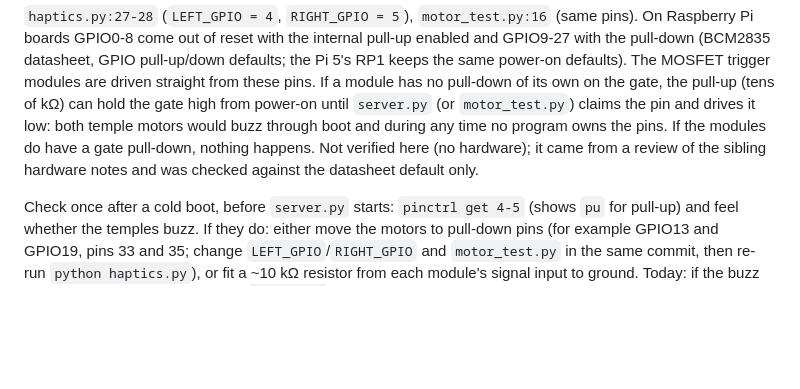
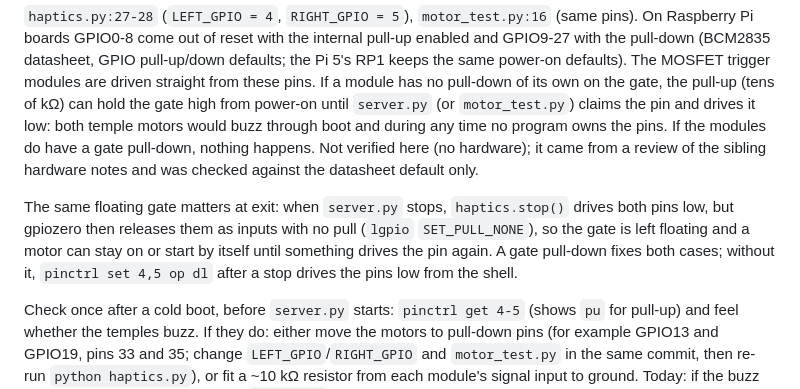
Before and after one commit to Jakhangir18/Usher, a Markdown page: jak-claudenotes/01-findings.md, the part around the change. Rendered like a GitHub page; blank space fills up the shorter version.

Commit message:
docs(jak-claudenotes): R16 also covers the floating gate after server.py stops
Co-Authored-By: Claude Fable 5.1 <noreply@anthropic.com>
Claude-Session: https://claude.ai/code/session_01CaZLdG6n8Eo486CKeqThe5

```diff
--- a/jak-claudenotes/01-findings.md
+++ b/jak-claudenotes/01-findings.md
@@ -412,6 +412,12 @@ motors would buzz through boot and during any time no program owns the pins. If
 have a gate pull-down, nothing happens. Not verified here (no hardware); it came from a review of
 the sibling hardware notes and was checked against the datasheet default only.
 
+The same floating gate matters at exit: when `server.py` stops, `haptics.stop()` drives both
+pins low, but gpiozero then releases them as inputs with no pull (`lgpio` `SET_PULL_NONE`), so the
+gate is left floating and a motor can stay on or start by itself until something drives the pin
+again. A gate pull-down fixes both cases; without it, `pinctrl set 4,5 op dl` after a stop drives
+the pins low from the shell.
+
 Check once after a cold boot, before `server.py` starts: `pinctrl get 4-5` (shows `pu` for
 pull-up) and feel whether the temples buzz. If they do: either move the motors to pull-down pins
 (for example GPIO13 and GPIO19, pins 33 and 35; change `LEFT_GPIO`/`RIGHT_GPIO` and
```
Also changed, not shown: jak-claudenotes/02-demo-runbook.md (+1 -0 lines).
